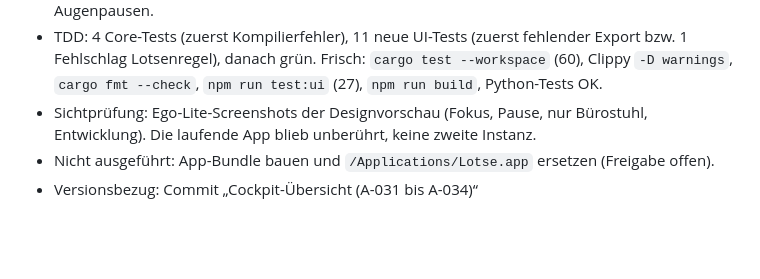
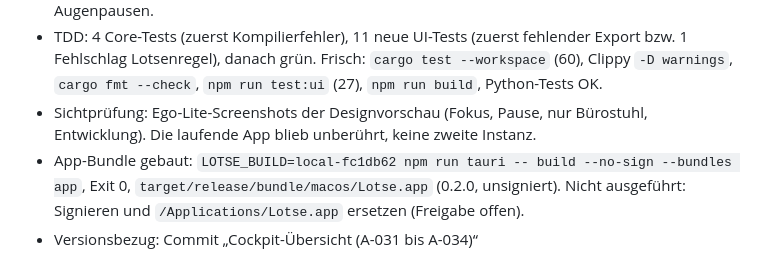
Before and after one commit to clauszeissler-dot/arbeitsplatz_selfcare, a Markdown page: ARBEITSLOGBUCH.md, the part around the change. Rendered like a GitHub page; blank space fills up the shorter version.

Commit message:
docs: Build-Beleg und Prüflücke Tauri-Pfad zu A-034
Co-Authored-By: Claude Opus 5.5 <noreply@anthropic.com>

```diff
--- a/ARBEITSLOGBUCH.md
+++ b/ARBEITSLOGBUCH.md
@@ -345,5 +345,5 @@ Ziel: [ZIEL.md](ZIEL.md) · Anforderungen: [AENDERUNGEN.md](AENDERUNGEN.md) · A
 - Auf Wunsch von Claus: Pausenuhr im Ring, „Fokus/Pause seit“ statt Lauf-Zeile, Haltungsampel als Pillen, „Entwicklung“ in „Letzte Tage“ mit Augenpausen, Lotsenregel und Feierabend; Core zählt Augenpausen.
 - TDD: 4 Core-Tests (zuerst Kompilierfehler), 11 neue UI-Tests (zuerst fehlender Export bzw. 1 Fehlschlag Lotsenregel), danach grün. Frisch: `cargo test --workspace` (60), Clippy `-D warnings`, `cargo fmt --check`, `npm run test:ui` (27), `npm run build`, Python-Tests OK.
 - Sichtprüfung: Ego-Lite-Screenshots der Designvorschau (Fokus, Pause, nur Bürostuhl, Entwicklung). Die laufende App blieb unberührt, keine zweite Instanz.
-- Nicht ausgeführt: App-Bundle bauen und `/Applications/Lotse.app` ersetzen (Freigabe offen).
+- App-Bundle gebaut: `LOTSE_BUILD=local-fc1db62 npm run tauri -- build --no-sign --bundles app`, Exit 0, `target/release/bundle/macos/Lotse.app` (0.2.0, unsigniert). Nicht ausgeführt: Signieren und `/Applications/Lotse.app` ersetzen (Freigabe offen).
 - Versionsbezug: Commit „Cockpit-Übersicht (A-031 bis A-034)“
```
Also changed, not shown: AENDERUNGEN.md (+1 -1 lines), ENTSCHEIDUNGEN.md (+1 -1 lines).
